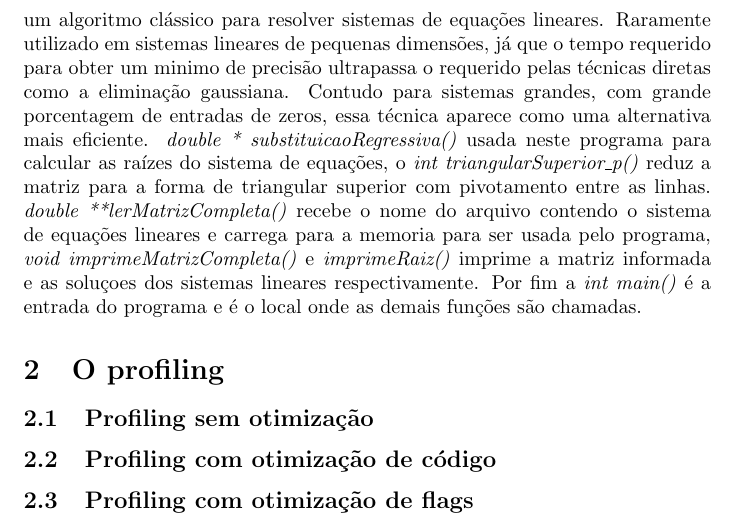
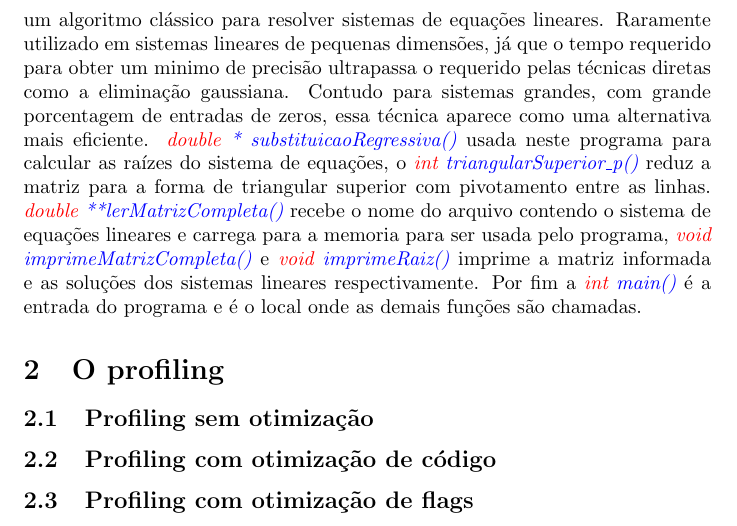
Before and after one commit to BrunodaSilvaMachado/HPC1-tarefa3, a LaTeX paper (relatorio/tarefa3.tex): part of page 2 of 2, cut so that both start at the same text. The pictures show the PDF file relatorio/tarefa3.pdf that the author committed with the source.

Commit message:
atualização do relatório 1.1

```diff
--- a/relatorio/tarefa3.tex
+++ b/relatorio/tarefa3.tex
@@ -23,13 +27,13 @@ Neste artigo vamos efetuar o profiling de dois programas escritos na linguagem C
 
 O arquivo que possuí o código deste problema é o "relaxacaoPeriodo.c" e a versão otimizada do código é a  "relaxacaoPeridoOtimizado.c".
 
-Dentro dos arquivos possui as seguintes funções: \textit{void contorno()} responsável de gerar as condições de contorno na matriz de relaxação. O \textit{void relaxacao()} função responsável de fazer a relaxação da matriz é assim solucionar a equação de laplace, \textit{void periodo()} adiciona e faz a manutenção das condições de periodicidade da matriz de relaxação, o \textit{void imprime()} imprime os dados da matriz dentro de uma arquivo de texto. \textit{void trs()} é a função responsável pela condição de parada que consiste em verificar se o traço da matriz é menor que um certo valor $\epsilon$. Por fim a \textit{int main()} é a entrada do programa e é o local onde as demais funções são chamadas.
+Dentro dos arquivos possui as seguintes funções: \textit{\textcolor{red}{void} \textcolor{blue}{contorno()}} responsável de gerar as condições de contorno na matriz de relaxação. O \textit{\textcolor{red}{void} \textcolor{blue}{relaxacao()}} função responsável de fazer a relaxação da matriz é assim solucionar a equação de laplace, \textit{\textcolor{red}{void} \textcolor{blue}{periodo()}} adiciona e faz a manutenção das condições de periodicidade da matriz de relaxação, o \textit{\textcolor{red}{void} \textcolor{blue}{imprime()}} imprime os dados da matriz dentro de uma arquivo de texto. \textit{\textcolor{red}{void} \textcolor{blue}{trs()}} é a função responsável pela condição de parada que consiste em verificar se o traço da matriz é menor que um certo valor $\epsilon$. Por fim a \textit{\textcolor{red}{int} \textcolor{blue}{main()}} é a entrada do programa e é o local onde as demais funções são chamadas.
 
 \paragraph{O segundo programa} consiste em ler um arquivo de texto com um sistema de equações lineares de quantidade de incógnitas arbitraria e soluciona -lo através do método de Jacobi.
 
 O arquivo que possuí o código deste problema é o "metodoJacobi.c" e a versão otimizada do código é a  "metodoJacobiOtimizado.c".
 
-Dentro dos arquivos possui as seguintes funções: \textit{double norm()} responsável calcular a norma de um vetor de dimensão $N$. O \textit{double * metodoJacobi()} é um algoritmo clássico para resolver sistemas de equações lineares. Raramente utilizado em sistemas lineares de pequenas dimensões, já que o tempo requerido para obter um minimo de precisão ultrapassa o requerido pelas técnicas diretas como a eliminação gaussiana. Contudo para sistemas grandes, com grande porcentagem de entradas de zeros, essa técnica aparece como uma alternativa mais eficiente. \textit{double * substituicaoRegressiva()} usada neste programa para calcular as raízes do sistema de equações, o \textit{int triangularSuperior\_p()} reduz a matriz para a forma de triangular superior com pivotamento entre as linhas. \textit{double **lerMatrizCompleta()} recebe o nome do arquivo contendo o sistema de equações lineares e carrega para a memoria para ser usada pelo programa, \textit{void imprimeMatrizCompleta()} e \textit{imprimeRaiz()} imprime a matriz informada e as soluçoes dos sistemas lineares respectivamente.  Por fim a \textit{int main()} é a entrada do programa e é o local onde as demais funções são chamadas.
+Dentro dos arquivos possui as seguintes funções: \textit{\textcolor{red}{double} \textcolor{blue}{norm()}} responsável calcular a norma de um vetor de dimensão $N$. O \textit{\textcolor{red}{double} \textcolor{blue}{* metodoJacobi()}} é um algoritmo clássico para resolver sistemas de equações lineares. Raramente utilizado em sistemas lineares de pequenas dimensões, já que o tempo requerido para obter um minimo de precisão ultrapassa o requerido pelas técnicas diretas como a eliminação gaussiana. Contudo para sistemas grandes, com grande porcentagem de entradas de zeros, essa técnica aparece como uma alternativa mais eficiente. \textit{\textcolor{red}{double} \textcolor{blue}{* substituicaoRegressiva()}} usada neste programa para calcular as raízes do sistema de equações, o \textit{\textcolor{red}{int} \textcolor{blue}{ triangularSuperior\_p()}} reduz a matriz para a forma de triangular superior com pivotamento entre as linhas. \textit{\textcolor{red}{double} \textcolor{blue}{**lerMatrizCompleta()}} recebe o nome do arquivo contendo o sistema de equações lineares e carrega para a memoria para ser usada pelo programa, \textit{\textcolor{red}{void} \textcolor{blue}{ imprimeMatrizCompleta()}} e \textit{\textcolor{red}{void} \textcolor{blue}{imprimeRaiz()}} imprime a matriz informada e as soluções dos sistemas lineares respectivamente.  Por fim a \textit{\textcolor{red}{int} \textcolor{blue}{main()}} é a entrada do programa e é o local onde as demais funções são chamadas.
 
 \section{O profiling}
 
```
Also changed, not shown: relatorio/tarefa3.pdf, relatorio/tarefa3.tex (4 more changed lines).
